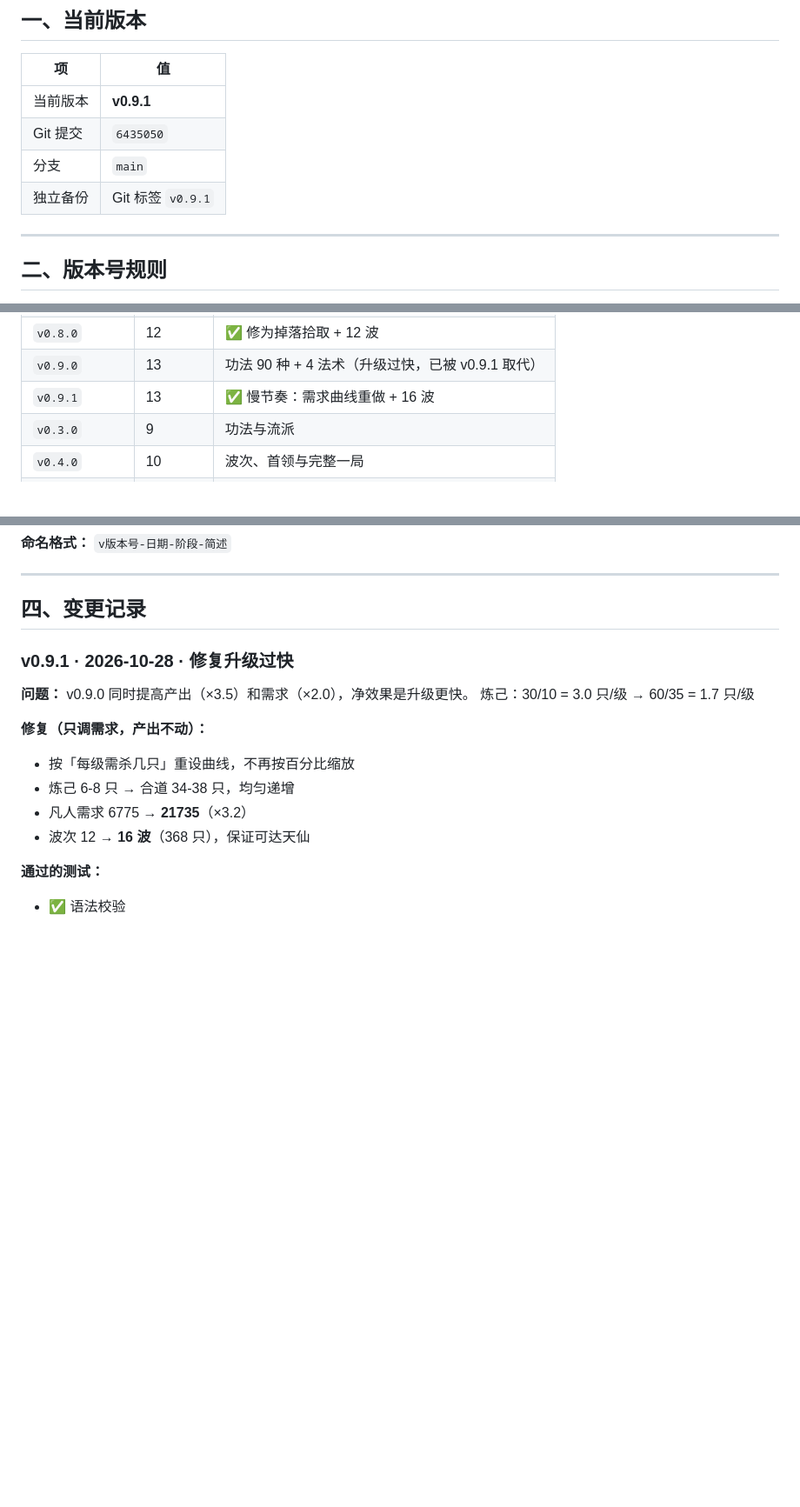
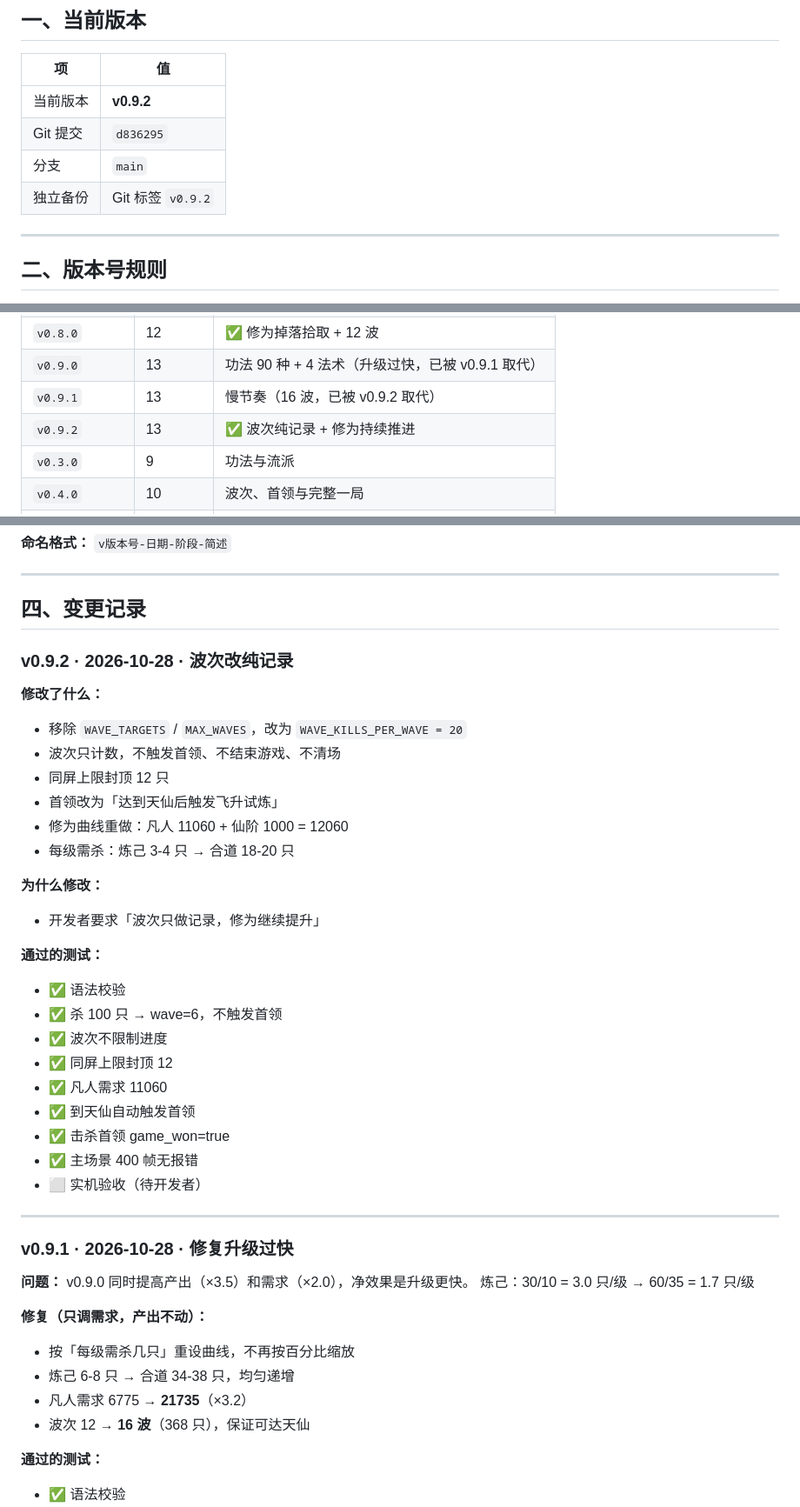
Before and after one commit to AkiFinn3/yinian-cheng-xian, a Markdown page: docs/05-版本与备份.md, 3 parts joined by grey strips. Shown at 87% size. GitHub-like rendering; blank space fills up the shorter version.

Commit message:
docs: 同步 v0.9.2（波次纯记录）

```diff
--- a/docs/05-版本与备份.md
+++ b/docs/05-版本与备份.md
@@ -8,10 +8,10 @@
 
 | 项 | 值 |
 |---|---|
-| 当前版本 | **v0.9.1** |
-| Git 提交 | `6435050` |
+| 当前版本 | **v0.9.2** |
+| Git 提交 | `d836295` |
 | 分支 | `main` |
-| 独立备份 | Git 标签 `v0.9.1` |
+| 独立备份 | Git 标签 `v0.9.2` |
 
 ---
 
@@ -41,7 +41,8 @@
 | `v0.7.0` | 11 | ✅ 破境劫难系统 |
 | `v0.8.0` | 12 | ✅ 修为掉落拾取 + 12 波 |
 | `v0.9.0` | 13 | 功法 90 种 + 4 法术（升级过快，已被 v0.9.1 取代） |
-| `v0.9.1` | 13 | ✅ 慢节奏：需求曲线重做 + 16 波 |
+| `v0.9.1` | 13 | 慢节奏（16 波，已被 v0.9.2 取代） |
+| `v0.9.2` | 13 | ✅ 波次纯记录 + 修为持续推进 |
 | `v0.3.0` | 9 | 功法与流派 |
 | `v0.4.0` | 10 | 波次、首领与完整一局 |
 | `v0.5.0` | 11 | 菜单、存档和正式资源 |
@@ -87,6 +88,32 @@ cp -R yinian-cheng-xian "备份/v0.2.0-$(date +%Y%m%d)-阶段8-三种妖兽"
 ---
 
 ## 四、变更记录
+
+### v0.9.2 · 2026-10-28 · 波次改纯记录
+
+**修改了什么：**
+- 移除 `WAVE_TARGETS` / `MAX_WAVES`，改为 `WAVE_KILLS_PER_WAVE = 20`
+- 波次只计数，不触发首领、不结束游戏、不清场
+- 同屏上限封顶 12 只
+- 首领改为「达到天仙后触发飞升试炼」
+- 修为曲线重做：凡人 11060 + 仙阶 1000 = 12060
+- 每级需杀：炼己 3-4 只 → 合道 18-20 只
+
+**为什么修改：**
+- 开发者要求「波次只做记录，修为继续提升」
+
+**通过的测试：**
+- ✅ 语法校验
+- ✅ 杀 100 只 → wave=6，不触发首领
+- ✅ 波次不限制进度
+- ✅ 同屏上限封顶 12
+- ✅ 凡人需求 11060
+- ✅ 到天仙自动触发首领
+- ✅ 击杀首领 game_won=true
+- ✅ 主场景 400 帧无报错
+- ⬜ 实机验收（待开发者）
+
+---
 
 ### v0.9.1 · 2026-10-28 · 修复升级过快
 
```
Also changed, not shown: AGENTS.md (+18 -16 lines), docs/01-当前状态.md (+5 -5 lines).
